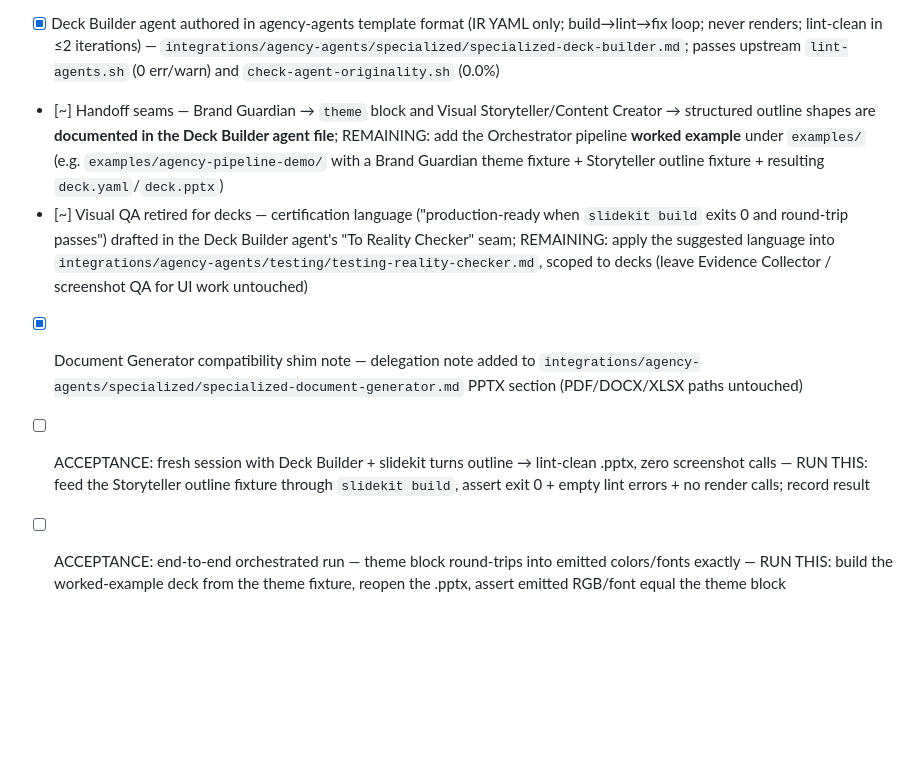
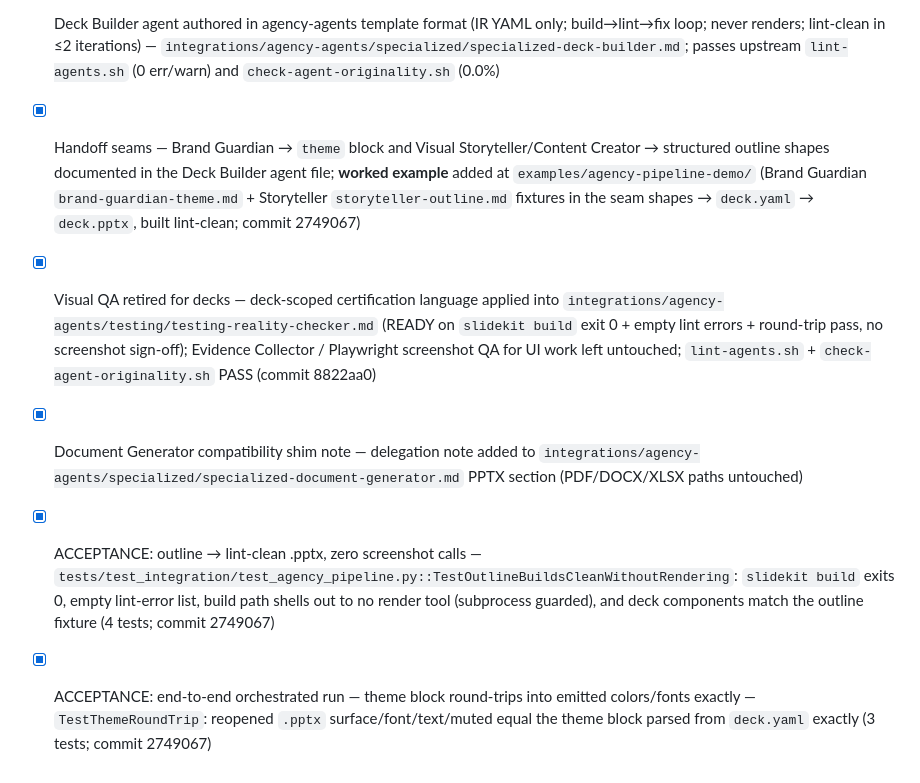
Before and after one commit to Victor-Palacios/SLaiDES, a Markdown page: PROGRESS.md, the part around the change. Drawn GitHub-style; blank space fills up the shorter version.

```diff
--- a/PROGRESS.md
+++ b/PROGRESS.md
@@ -87,8 +87,8 @@ All agent edits go inside that tree and are validated with
 `integrations/agency-agents/scripts/lint-agents.sh`.
 
 - [x] Deck Builder agent authored in agency-agents template format (IR YAML only; build→lint→fix loop; never renders; lint-clean in ≤2 iterations) — `integrations/agency-agents/specialized/specialized-deck-builder.md`; passes upstream `lint-agents.sh` (0 err/warn) and `check-agent-originality.sh` (0.0%)
-- [~] Handoff seams — Brand Guardian → `theme` block and Visual Storyteller/Content Creator → structured outline shapes are **documented in the Deck Builder agent file**; REMAINING: add the Orchestrator pipeline **worked example** under `examples/` (e.g. `examples/agency-pipeline-demo/` with a Brand Guardian theme fixture + Storyteller outline fixture + resulting `deck.yaml`/`deck.pptx`)
-- [~] Visual QA retired for decks — certification language ("production-ready when `slidekit build` exits 0 and round-trip passes") drafted in the Deck Builder agent's "To Reality Checker" seam; REMAINING: apply the suggested language into `integrations/agency-agents/testing/testing-reality-checker.md`, scoped to decks (leave Evidence Collector / screenshot QA for UI work untouched)
+- [x] Handoff seams — Brand Guardian → `theme` block and Visual Storyteller/Content Creator → structured outline shapes documented in the Deck Builder agent file; **worked example** added at `examples/agency-pipeline-demo/` (Brand Guardian `brand-guardian-theme.md` + Storyteller `storyteller-outline.md` fixtures in the seam shapes → `deck.yaml` → `deck.pptx`, built lint-clean; commit 2749067)
+- [x] Visual QA retired for decks — deck-scoped certification language applied into `integrations/agency-agents/testing/testing-reality-checker.md` (READY on `slidekit build` exit 0 + empty lint errors + round-trip pass, no screenshot sign-off); Evidence Collector / Playwright screenshot QA for UI work left untouched; `lint-agents.sh` + `check-agent-originality.sh` PASS (commit 8822aa0)
 - [x] Document Generator compatibility shim note — delegation note added to `integrations/agency-agents/specialized/specialized-document-generator.md` PPTX section (PDF/DOCX/XLSX paths untouched)
-- [ ] ACCEPTANCE: fresh session with Deck Builder + slidekit turns outline → lint-clean .pptx, zero screenshot calls — RUN THIS: feed the Storyteller outline fixture through `slidekit build`, assert exit 0 + empty lint errors + no render calls; record result
-- [ ] ACCEPTANCE: end-to-end orchestrated run — theme block round-trips into emitted colors/fonts exactly — RUN THIS: build the worked-example deck from the theme fixture, reopen the .pptx, assert emitted RGB/font equal the theme block
+- [x] ACCEPTANCE: outline → lint-clean .pptx, zero screenshot calls — `tests/test_integration/test_agency_pipeline.py::TestOutlineBuildsCleanWithoutRendering`: `slidekit build` exits 0, empty lint-error list, build path shells out to no render tool (subprocess guarded), and deck components match the outline fixture (4 tests; commit 2749067)
+- [x] ACCEPTANCE: end-to-end orchestrated run — theme block round-trips into emitted colors/fonts exactly — `TestThemeRoundTrip`: reopened `.pptx` surface/font/text/muted equal the theme block parsed from `deck.yaml` exactly (3 tests; commit 2749067)
```
Also changed, not shown: NIGHTLY_REPORTS/2026-06-13-session3.md (added, +91 -0 lines).
